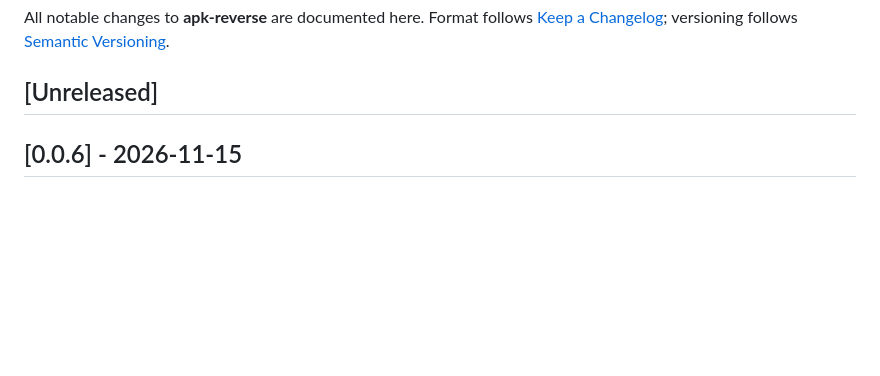
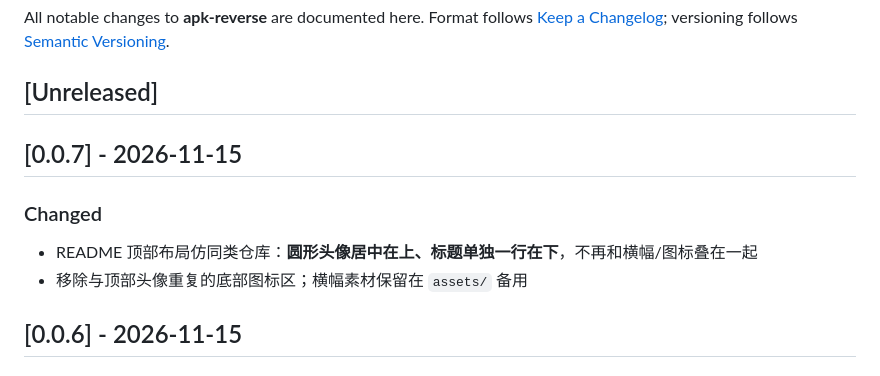
Before and after one commit to 1332165192/xiaotianya14-apk-reverse-skill, a Markdown page: CHANGELOG.md, the part around the change. Drawn GitHub-style; blank space fills up the shorter version.

```diff
--- a/CHANGELOG.md
+++ b/CHANGELOG.md
@@ -5,6 +5,13 @@ Format follows [Keep a Changelog](https://keepachangelog.com/en/1.1.0/);
 versioning follows [Semantic Versioning](https://semver.org/).
 
 ## [Unreleased]
+
+## [0.0.7] - 2026-11-15
+
+### Changed
+
+- README 顶部布局仿同类仓库：**圆形头像居中在上、标题单独一行在下**，不再和横幅/图标叠在一起
+- 移除与顶部头像重复的底部图标区；横幅素材保留在 `assets/` 备用
 
 ## [0.0.6] - 2026-11-15
 
```
Also changed, not shown: README.md (+2 -6 lines), README_zh.md (+2 -6 lines), assets/avatar.png (added), 1 other file.
